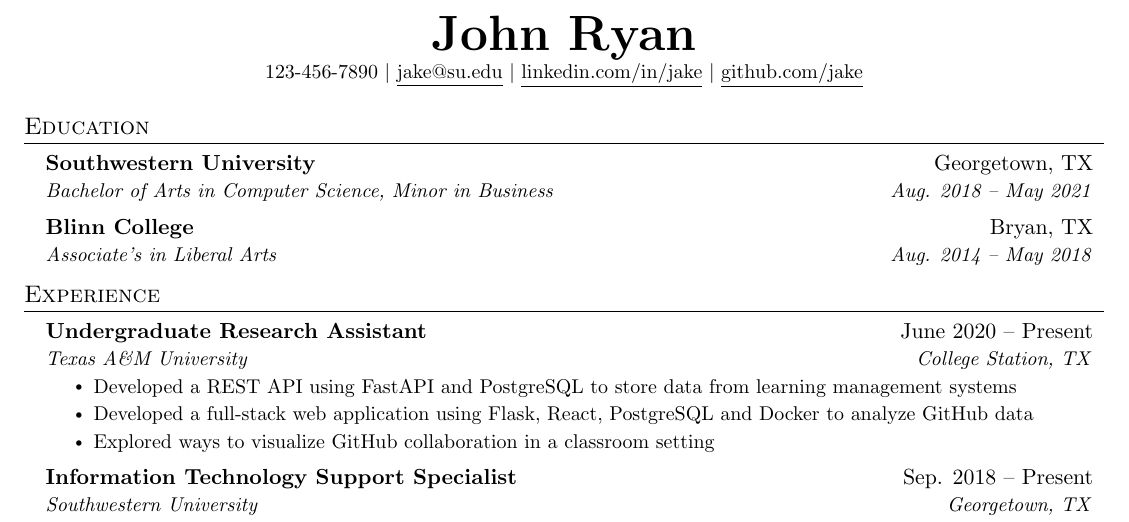
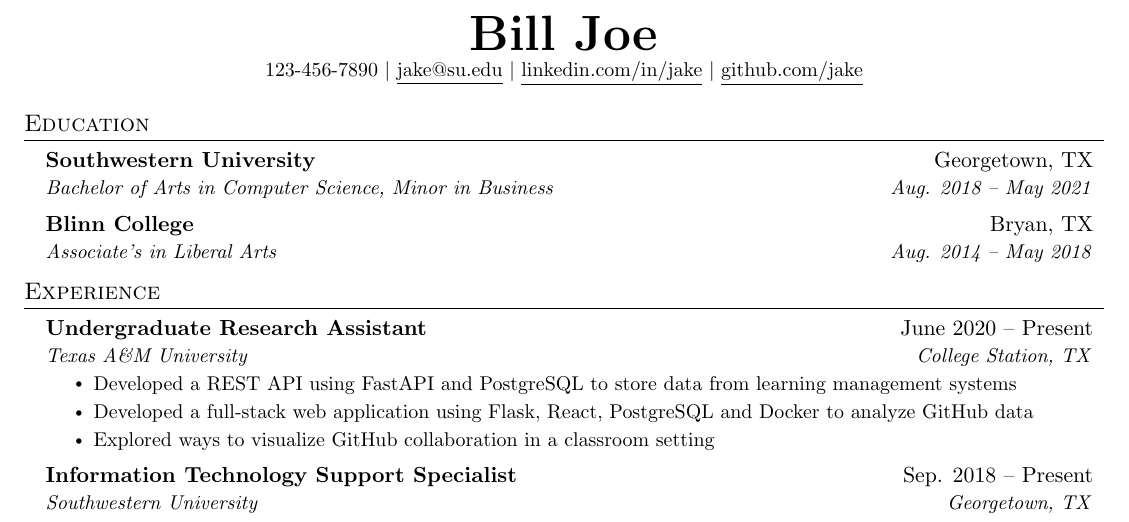
Before and after one commit to sonofoven/EKS-Texsite, a LaTeX CV (latex/resume.tex): part of the page, cut at the place of the change. Compiled offline with pdfLaTeX.

Commit message:
Changed resume test push

```diff
--- a/latex/resume.tex
+++ b/latex/resume.tex
@@ -106,7 +106,7 @@
 % \end{tabular*}
 
 \begin{center}
-    \textbf{\Huge \scshape John Ryan} \\ \vspace{1pt}
+    \textbf{\Huge \scshape Bill Joe} \\ \vspace{1pt}
     \small 123-456-7890 $|$ \href{mailto:x@x.com}{\underline{jake@su.edu}} $|$
     \href{https://linkedin.com/in/...}{\underline{linkedin.com/in/jake}} $|$
     \href{https://github.com/...}{\underline{github.com/jake}}
```
